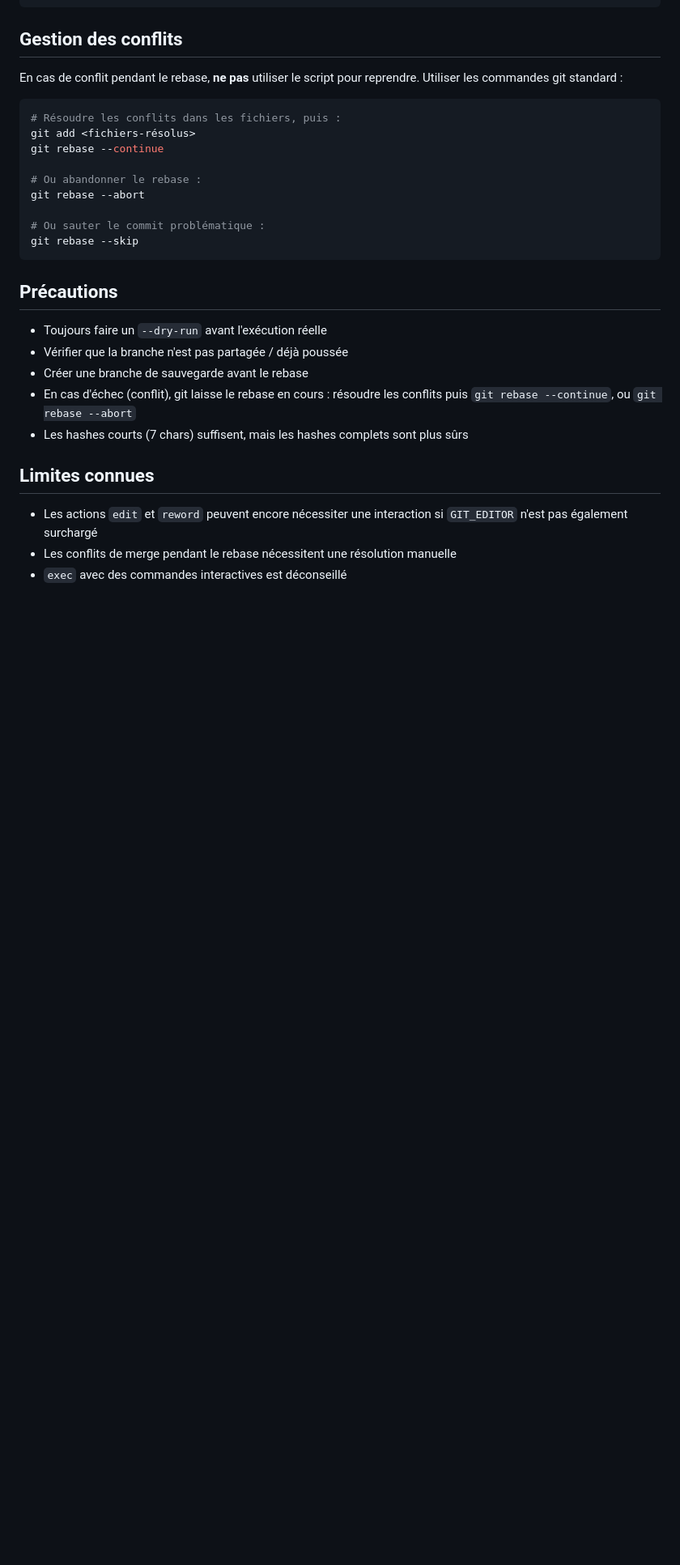
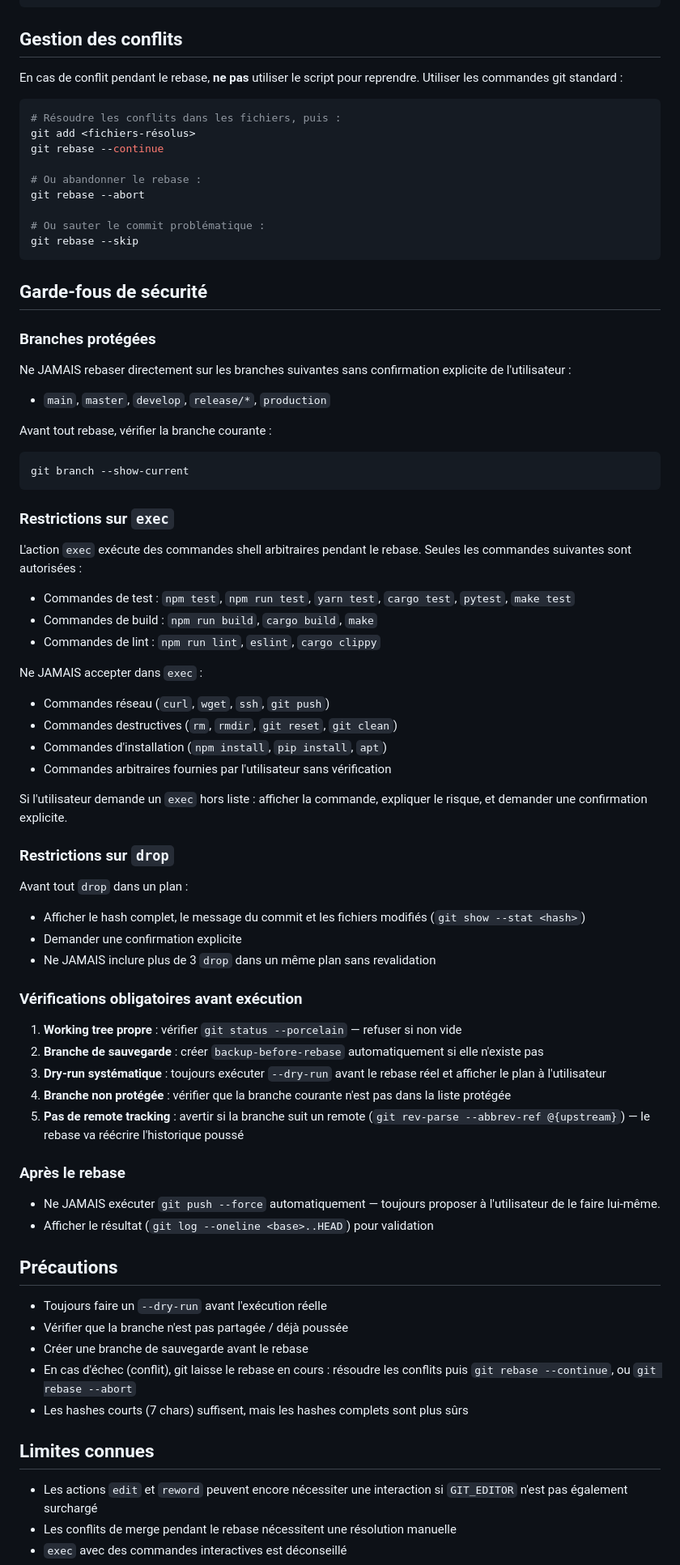
Before and after one commit to mabhub/skills, a Markdown page: git-rebase-auto/SKILL.md, the part around one of its changes. Shown at 81% size. Drawn GitHub-style; blank space fills up the shorter version.

Commit message:
Harden git-rebase-auto and tldr-generator with security guardrails
    git-rebase-auto had no protection against rebasing on main/master,
    unrestricted exec commands, and no confirmation before drop actions.
    tldr-generator had minimal exposure but lacked explicit boundaries.

    git-rebase-auto:
    - Forbid rebase on protected branches (main, master, develop, release/*)
    - Whitelist allowed exec commands (test, build, lint only)
    - Require confirmation and file listing before drop actions
    - Enforce dry-run, backup branch, and remote tracking checks
    - Block automatic force push after rebase

    tldr-generator:
    - Restrict file scope to target .md files only
    - Sanitize front-matter metadata (emails, tokens, internal URLs)

````diff
--- a/git-rebase-auto/SKILL.md
+++ b/git-rebase-auto/SKILL.md
@@ -253,6 +258,58 @@ git rebase --abort
 git rebase --skip
 ```
 
+## Garde-fous de sécurité
+
+### Branches protégées
+
+Ne JAMAIS rebaser directement sur les branches suivantes sans confirmation explicite de l'utilisateur :
+
+- `main`, `master`, `develop`, `release/*`, `production`
+
+Avant tout rebase, vérifier la branche courante :
+
+```bash
+git branch --show-current
+```
+
+### Restrictions sur `exec`
+
+L'action `exec` exécute des commandes shell arbitraires pendant le rebase. Seules les commandes suivantes sont autorisées :
+
+- Commandes de test : `npm test`, `npm run test`, `yarn test`, `cargo test`, `pytest`, `make test`
+- Commandes de build : `npm run build`, `cargo build`, `make`
+- Commandes de lint : `npm run lint`, `eslint`, `cargo clippy`
+
+Ne JAMAIS accepter dans `exec` :
+
+- Commandes réseau (`curl`, `wget`, `ssh`, `git push`)
+- Commandes destructives (`rm`, `rmdir`, `git reset`, `git clean`)
+- Commandes d'installation (`npm install`, `pip install`, `apt`)
+- Commandes arbitraires fournies par l'utilisateur sans vérification
+
+Si l'utilisateur demande un `exec` hors liste : afficher la commande, expliquer le risque, et demander une confirmation explicite.
+
+### Restrictions sur `drop`
+
+Avant tout `drop` dans un plan :
+
+- Afficher le hash complet, le message du commit et les fichiers modifiés (`git show --stat <hash>`)
+- Demander une confirmation explicite
+- Ne JAMAIS inclure plus de 3 `drop` dans un même plan sans revalidation
+
+### Vérifications obligatoires avant exécution
+
+1. **Working tree propre** : vérifier `git status --porcelain` — refuser si non vide
+2. **Branche de sauvegarde** : créer `backup-before-rebase` automatiquement si elle n'existe pas
+3. **Dry-run systématique** : toujours exécuter `--dry-run` avant le rebase réel et afficher le plan à l'utilisateur
+4. **Branche non protégée** : vérifier que la branche courante n'est pas dans la liste protégée
+5. **Pas de remote tracking** : avertir si la branche suit un remote (`git rev-parse --abbrev-ref @{upstream}`) — le rebase va réécrire l'historique poussé
+
+### Après le rebase
+
+- Ne JAMAIS exécuter `git push --force` automatiquement — toujours proposer à l'utilisateur de le faire lui-même.
+- Afficher le résultat (`git log --oneline <base>..HEAD`) pour validation
+
 ## Précautions
 
 - Toujours faire un `--dry-run` avant l'exécution réelle
````
Also changed, not shown: other parts of git-rebase-auto/SKILL.md (+18 -13 lines), tldr-generator/SKILL.md (+6 -0 lines).
